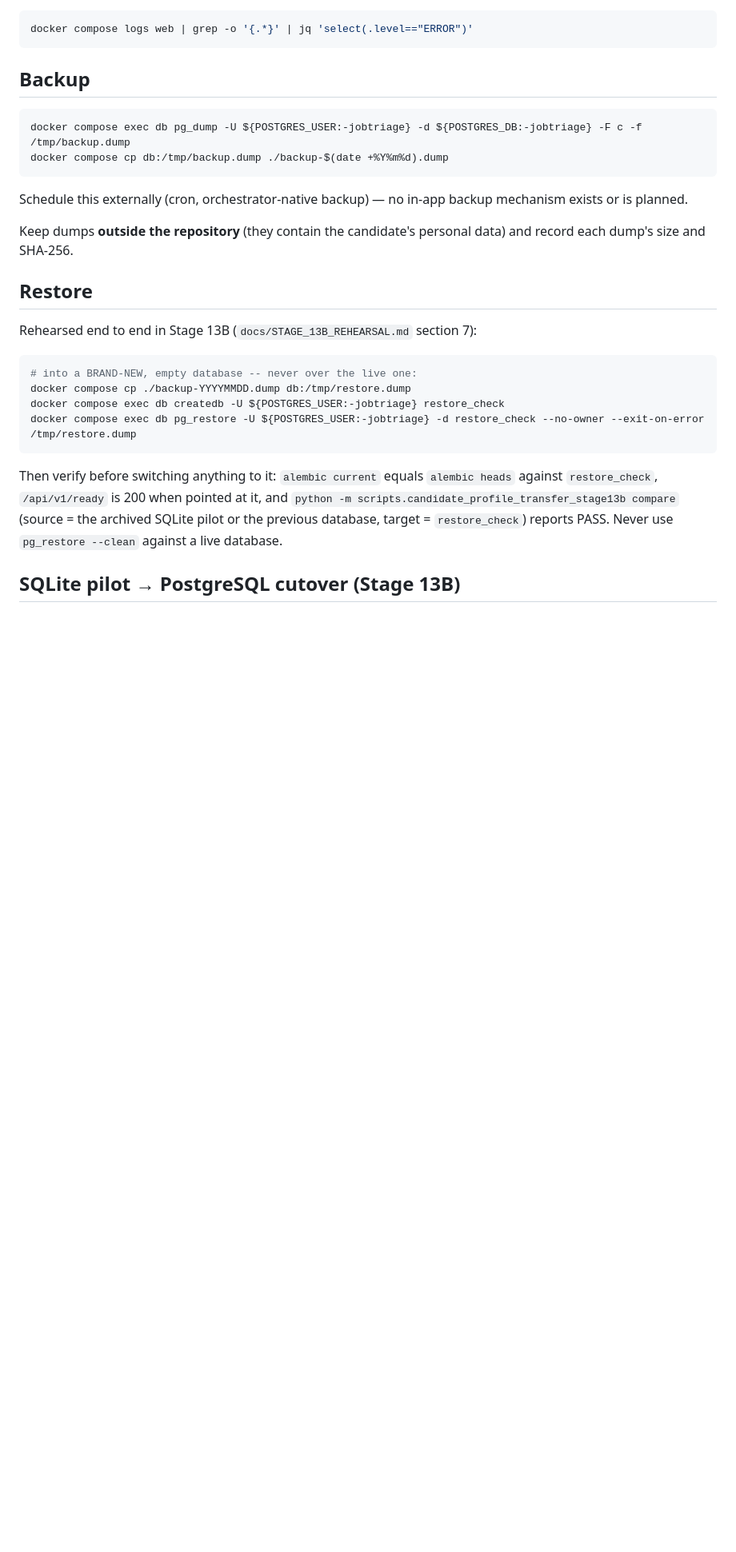
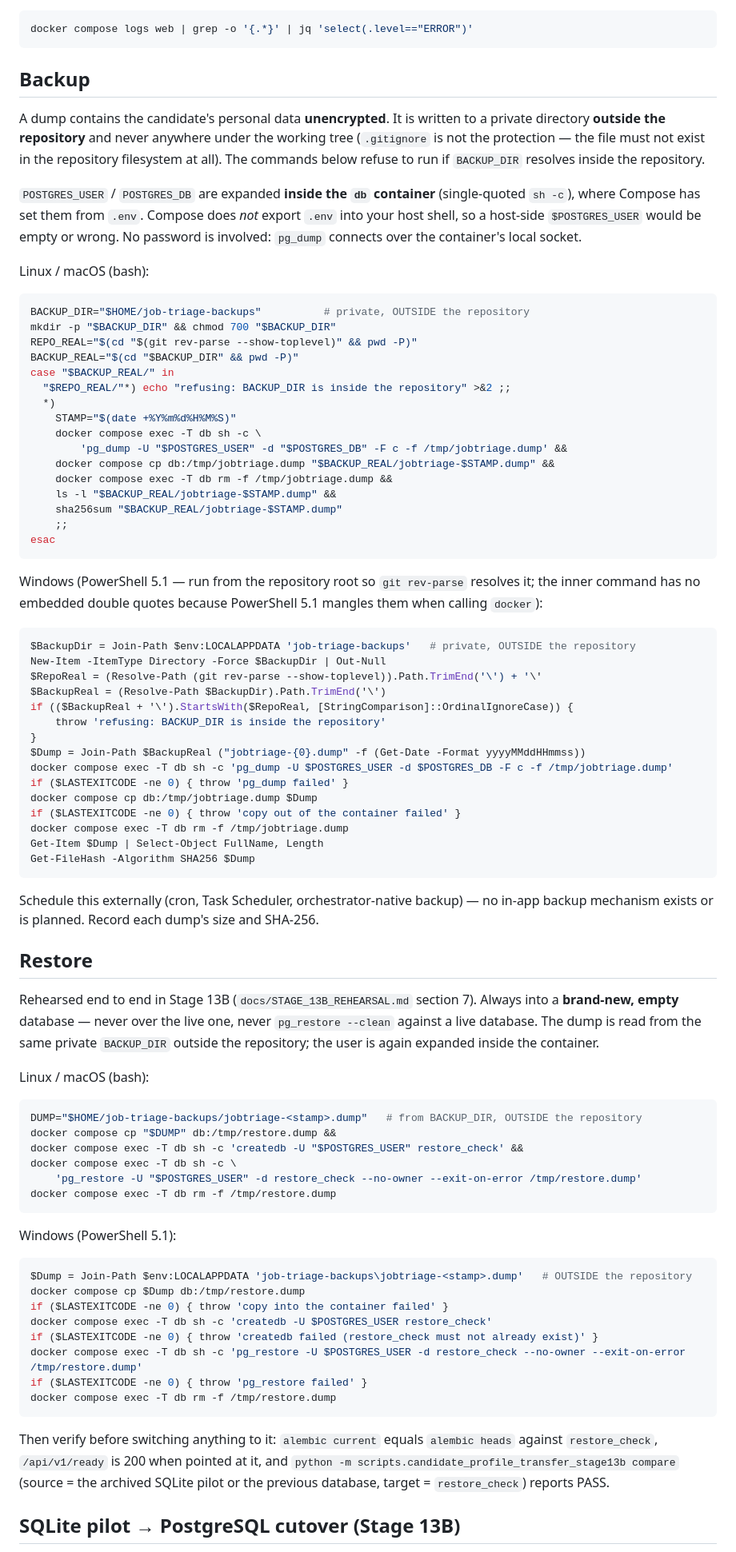
Before and after one commit to Vitalii-Malcov/job-triage, a Markdown page: docs/RUNBOOK.md, the part around the change. Shown at 80% size. Rendered like a GitHub page; blank space fills up the shorter version.

Commit message:
fix: harden stage 13b backup instructions
S13B-CODEX-001: the documented backup copied an unencrypted, PII-bearing
pg_dump to ./backup-*.dump (inside the repository when run from its root)
and restore read it back from ./. Backup and restore now go through an
explicit private BACKUP_DIR outside the repository; the commands refuse a
BACKUP_DIR that resolves inside it, copy the dump from the container's /tmp
directly there, and remove the container-side copy afterwards.

S13B-CODEX-003: pg_dump/createdb/pg_restore expanded POSTGRES_USER and
POSTGRES_DB in the HOST shell, where Compose does not export .env. They are
now expanded inside the db container via single-quoted `sh -c`. Bash and
PowerShell 5.1 variants (no embedded double quotes, which 5.1 mangles).

RUNBOOK is the single canonical copy of the commands; the rehearsal doc's
section 7 references it and states the invariants, so they cannot drift.

Validated verbatim against a disposable postgres:16 Compose project with
non-default user/db names and no POSTGRES_* in the host environment
(PowerShell natively; bash in a Linux container).

Co-Authored-By: Claude Opus 5.5 <noreply@anthropic.com>

````diff
--- a/docs/RUNBOOK.md
+++ b/docs/RUNBOOK.md
@@ -114,27 +114,96 @@ docker compose logs web | grep -o '{.*}' | jq 'select(.level=="ERROR")'
 
 ## Backup
 
+A dump contains the candidate's personal data **unencrypted**. It is written to a private
+directory **outside the repository** and never anywhere under the working tree (`.gitignore` is
+not the protection — the file must not exist in the repository filesystem at all). The commands
+below refuse to run if `BACKUP_DIR` resolves inside the repository.
+
+`POSTGRES_USER` / `POSTGRES_DB` are expanded **inside the `db` container** (single-quoted
+`sh -c`), where Compose has set them from `.env`. Compose does *not* export `.env` into your host
+shell, so a host-side `$POSTGRES_USER` would be empty or wrong. No password is involved: `pg_dump`
+connects over the container's local socket.
+
+Linux / macOS (bash):
+
 ```bash
-docker compose exec db pg_dump -U ${POSTGRES_USER:-jobtriage} -d ${POSTGRES_DB:-jobtriage} -F c -f /tmp/backup.dump
-docker compose cp db:/tmp/backup.dump ./backup-$(date +%Y%m%d).dump
+BACKUP_DIR="$HOME/job-triage-backups"          # private, OUTSIDE the repository
+mkdir -p "$BACKUP_DIR" && chmod 700 "$BACKUP_DIR"
+REPO_REAL="$(cd "$(git rev-parse --show-toplevel)" && pwd -P)"
+BACKUP_REAL="$(cd "$BACKUP_DIR" && pwd -P)"
+case "$BACKUP_REAL/" in
+  "$REPO_REAL/"*) echo "refusing: BACKUP_DIR is inside the repository" >&2 ;;
+  *)
+    STAMP="$(date +%Y%m%d%H%M%S)"
+    docker compose exec -T db sh -c \
+        'pg_dump -U "$POSTGRES_USER" -d "$POSTGRES_DB" -F c -f /tmp/jobtriage.dump' &&
+    docker compose cp db:/tmp/jobtriage.dump "$BACKUP_REAL/jobtriage-$STAMP.dump" &&
+    docker compose exec -T db rm -f /tmp/jobtriage.dump &&
+    ls -l "$BACKUP_REAL/jobtriage-$STAMP.dump" &&
+    sha256sum "$BACKUP_REAL/jobtriage-$STAMP.dump"
+    ;;
+esac
 ```
 
-Schedule this externally (cron, orchestrator-native backup) — no in-app backup mechanism exists or is planned.
+Windows (PowerShell 5.1 — run from the repository root so `git rev-parse` resolves it; the inner
+command has no embedded double quotes because PowerShell 5.1 mangles them when calling `docker`):
 
-Keep dumps **outside the repository** (they contain the candidate's personal data) and record each dump's size and SHA-256.
+```powershell
+$BackupDir = Join-Path $env:LOCALAPPDATA 'job-triage-backups'   # private, OUTSIDE the repository
+New-Item -ItemType Directory -Force $BackupDir | Out-Null
+$RepoReal = (Resolve-Path (git rev-parse --show-toplevel)).Path.TrimEnd('\') + '\'
+$BackupReal = (Resolve-Path $BackupDir).Path.TrimEnd('\')
+if (($BackupReal + '\').StartsWith($RepoReal, [StringComparison]::OrdinalIgnoreCase)) {
+    throw 'refusing: BACKUP_DIR is inside the repository'
+}
+$Dump = Join-Path $BackupReal ("jobtriage-{0}.dump" -f (Get-Date -Format yyyyMMddHHmmss))
+docker compose exec -T db sh -c 'pg_dump -U $POSTGRES_USER -d $POSTGRES_DB -F c -f /tmp/jobtriage.dump'
+if ($LASTEXITCODE -ne 0) { throw 'pg_dump failed' }
+docker compose cp db:/tmp/jobtriage.dump $Dump
+if ($LASTEXITCODE -ne 0) { throw 'copy out of the container failed' }
+docker compose exec -T db rm -f /tmp/jobtriage.dump
+Get-Item $Dump | Select-Object FullName, Length
+Get-FileHash -Algorithm SHA256 $Dump
+```
+
+Schedule this externally (cron, Task Scheduler, orchestrator-native backup) — no in-app backup
+mechanism exists or is planned. Record each dump's size and SHA-256.
 
 ## Restore
 
-Rehearsed end to end in Stage 13B (`docs/STAGE_13B_REHEARSAL.md` section 7):
+Rehearsed end to end in Stage 13B (`docs/STAGE_13B_REHEARSAL.md` section 7). Always into a
+**brand-new, empty** database — never over the live one, never `pg_restore --clean` against a live
+database. The dump is read from the same private `BACKUP_DIR` outside the repository; the user is
+again expanded inside the container.
+
+Linux / macOS (bash):
 
 ```bash
-# into a BRAND-NEW, empty database -- never over the live one:
-docker compose cp ./backup-YYYYMMDD.dump db:/tmp/restore.dump
-docker compose exec db createdb -U ${POSTGRES_USER:-jobtriage} restore_check
-docker compose exec db pg_restore -U ${POSTGRES_USER:-jobtriage} -d restore_check --no-owner --exit-on-error /tmp/restore.dump
+DUMP="$HOME/job-triage-backups/jobtriage-<stamp>.dump"   # from BACKUP_DIR, OUTSIDE the repository
+docker compose cp "$DUMP" db:/tmp/restore.dump &&
+docker compose exec -T db sh -c 'createdb -U "$POSTGRES_USER" restore_check' &&
+docker compose exec -T db sh -c \
+    'pg_restore -U "$POSTGRES_USER" -d restore_check --no-owner --exit-on-error /tmp/restore.dump'
+docker compose exec -T db rm -f /tmp/restore.dump
 ```
 
-Then verify before switching anything to it: `alembic current` equals `alembic heads` against `restore_check`, `/api/v1/ready` is 200 when pointed at it, and `python -m scripts.candidate_profile_transfer_stage13b compare` (source = the archived SQLite pilot or the previous database, target = `restore_check`) reports PASS. Never use `pg_restore --clean` against a live database.
+Windows (PowerShell 5.1):
+
+```powershell
+$Dump = Join-Path $env:LOCALAPPDATA 'job-triage-backups\jobtriage-<stamp>.dump'   # OUTSIDE the repository
+docker compose cp $Dump db:/tmp/restore.dump
+if ($LASTEXITCODE -ne 0) { throw 'copy into the container failed' }
+docker compose exec -T db sh -c 'createdb -U $POSTGRES_USER restore_check'
+if ($LASTEXITCODE -ne 0) { throw 'createdb failed (restore_check must not already exist)' }
+docker compose exec -T db sh -c 'pg_restore -U $POSTGRES_USER -d restore_check --no-owner --exit-on-error /tmp/restore.dump'
+if ($LASTEXITCODE -ne 0) { throw 'pg_restore failed' }
+docker compose exec -T db rm -f /tmp/restore.dump
+```
+
+Then verify before switching anything to it: `alembic current` equals `alembic heads` against
+`restore_check`, `/api/v1/ready` is 200 when pointed at it, and
+`python -m scripts.candidate_profile_transfer_stage13b compare` (source = the archived SQLite pilot
+or the previous database, target = `restore_check`) reports PASS.
 
 ## SQLite pilot → PostgreSQL cutover (Stage 13B)
 
````
Also changed, not shown: docs/STAGE_13B_REHEARSAL.md (+15 -8 lines).
